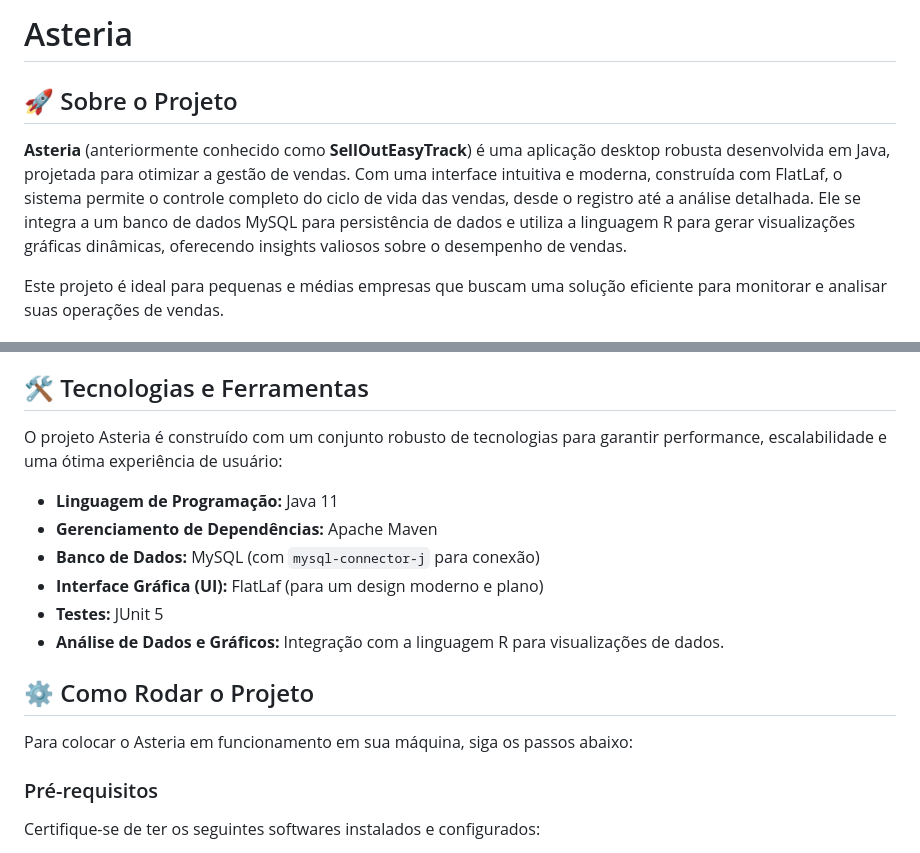
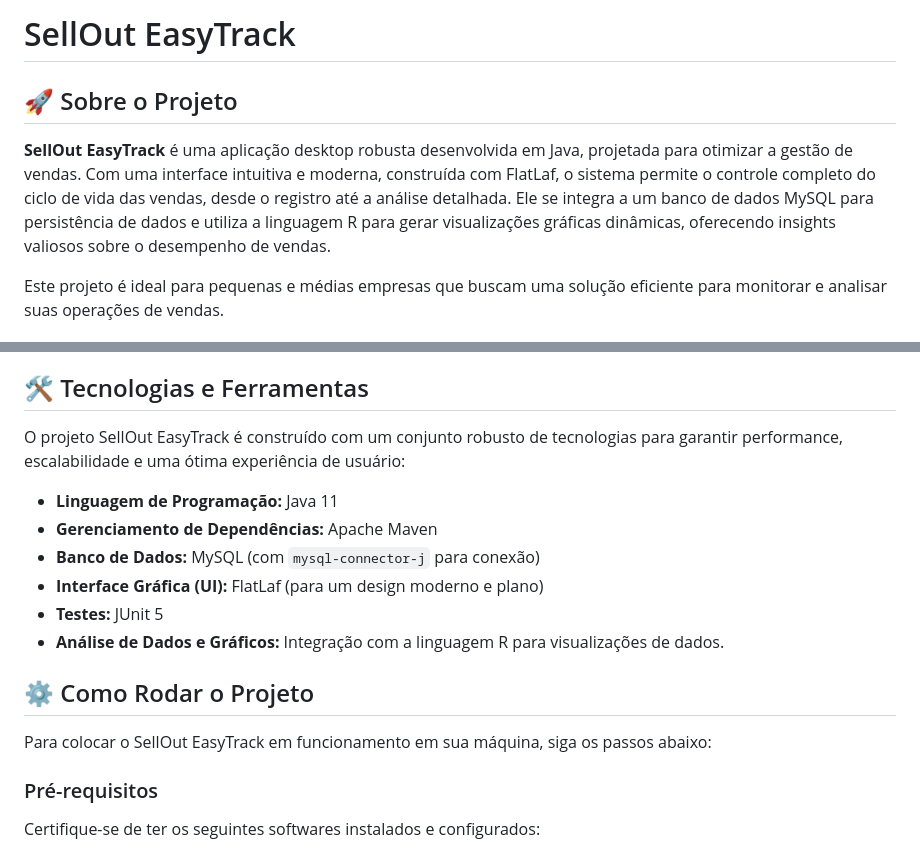
Before and after one commit to CodeSquad-FIAP/SellOutEasyTrack, a Markdown page: README.md, 2 parts joined by grey strips. Drawn GitHub-style.

```diff
--- a/README.md
+++ b/README.md
@@ -1,11 +1,11 @@
-# Asteria
+# SellOut EasyTrack
 
 
 
 
 ## 🚀 Sobre o Projeto
 
-**Asteria** (anteriormente conhecido como **SellOutEasyTrack**) é uma aplicação desktop robusta desenvolvida em Java, projetada para otimizar a gestão de vendas. Com uma interface intuitiva e moderna, construída com FlatLaf, o sistema permite o controle completo do ciclo de vida das vendas, desde o registro até a análise detalhada. Ele se integra a um banco de dados MySQL para persistência de dados e utiliza a linguagem R para gerar visualizações gráficas dinâmicas, oferecendo insights valiosos sobre o desempenho de vendas.
+**SellOut EasyTrack** é uma aplicação desktop robusta desenvolvida em Java, projetada para otimizar a gestão de vendas. Com uma interface intuitiva e moderna, construída com FlatLaf, o sistema permite o controle completo do ciclo de vida das vendas, desde o registro até a análise detalhada. Ele se integra a um banco de dados MySQL para persistência de dados e utiliza a linguagem R para gerar visualizações gráficas dinâmicas, oferecendo insights valiosos sobre o desempenho de vendas.
 
 Este projeto é ideal para pequenas e médias empresas que buscam uma solução eficiente para monitorar e analisar suas operações de vendas.
 
@@ -25,7 +25,7 @@ Este projeto é ideal para pequenas e médias empresas que buscam uma solução
 
 ## 🛠️ Tecnologias e Ferramentas
 
-O projeto Asteria é construído com um conjunto robusto de tecnologias para garantir performance, escalabilidade e uma ótima experiência de usuário:
+O projeto SellOut EasyTrack é construído com um conjunto robusto de tecnologias para garantir performance, escalabilidade e uma ótima experiência de usuário:
 
 -   **Linguagem de Programação:** Java 11
 -   **Gerenciamento de Dependências:** Apache Maven
@@ -39,7 +39,7 @@ O projeto Asteria é construído com um conjunto robusto de tecnologias para gar
 
 ## ⚙️ Como Rodar o Projeto
 
-Para colocar o Asteria em funcionamento em sua máquina, siga os passos abaixo:
+Para colocar o SellOut EasyTrack em funcionamento em sua máquina, siga os passos abaixo:
 
 ### Pré-requisitos
 
```
